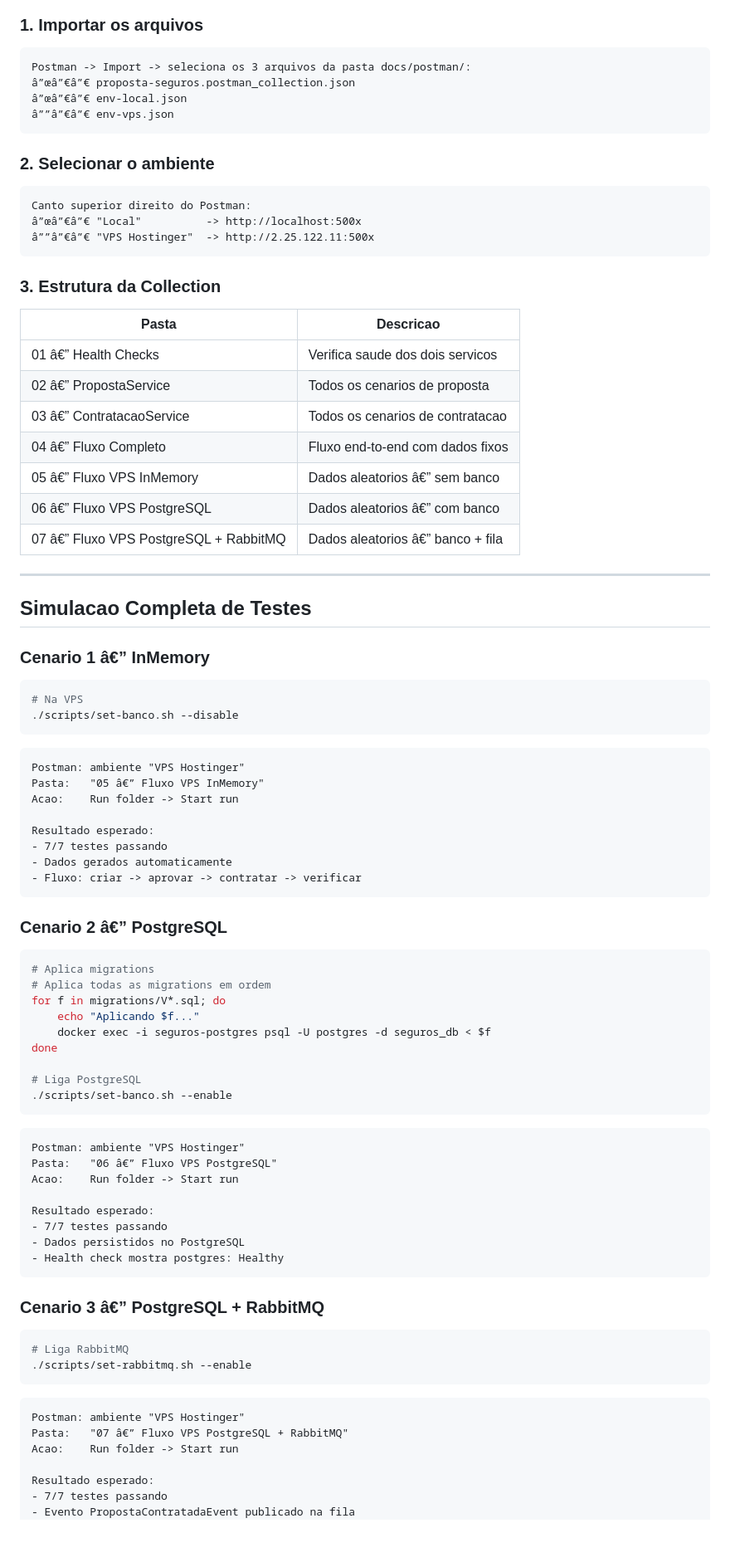
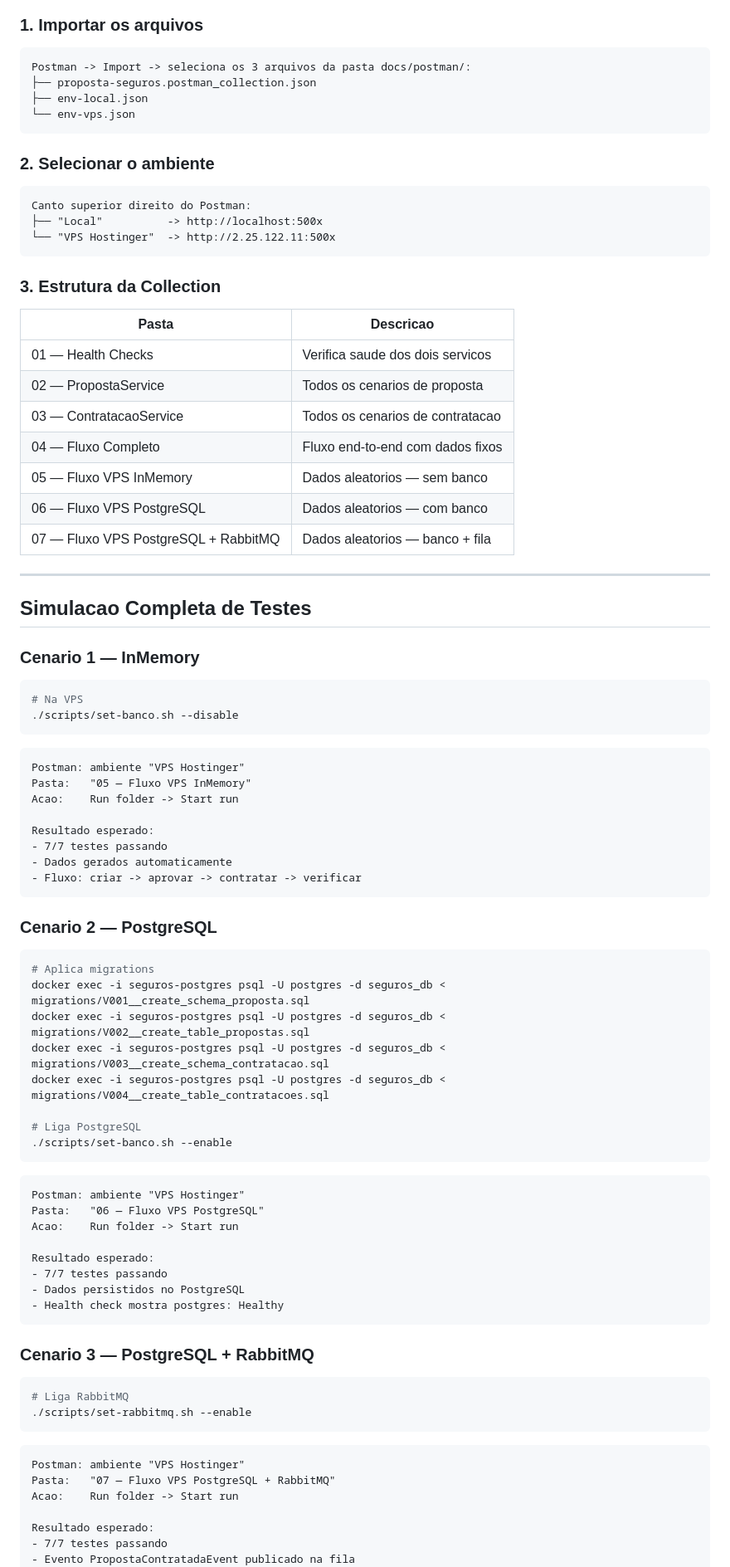
Before and after one commit to josehelioaraujo/proposta-seguros, a Markdown page: README.md, the part around one of its changes. Shown at 83% size. GitHub-like rendering; blank space fills up the shorter version.

````diff
--- a/README.md
+++ b/README.md
@@ -210,36 +209,36 @@ total: 13 | falhou: 0 | bem-sucedido: 13
 
 ```
 Postman -> Import -> seleciona os 3 arquivos da pasta docs/postman/:
-â”œâ”€â”€ proposta-seguros.postman_collection.json
-â”œâ”€â”€ env-local.json
-â””â”€â”€ env-vps.json
+├── proposta-seguros.postman_collection.json
+├── env-local.json
+└── env-vps.json
 ```
 
 ### 2. Selecionar o ambiente
 
 ```
 Canto superior direito do Postman:
-â”œâ”€â”€ "Local"          -> http://localhost:500x
-â””â”€â”€ "VPS Hostinger"  -> http://2.25.122.11:500x
+├── "Local"          -> http://localhost:500x
+└── "VPS Hostinger"  -> http://2.25.122.11:500x
 ```
 
 ### 3. Estrutura da Collection
 
 | Pasta | Descricao |
 |-------|-----------|
-| 01 â€” Health Checks | Verifica saude dos dois servicos |
-| 02 â€” PropostaService | Todos os cenarios de proposta |
-| 03 â€” ContratacaoService | Todos os cenarios de contratacao |
-| 04 â€” Fluxo Completo | Fluxo end-to-end com dados fixos |
-| 05 â€” Fluxo VPS InMemory | Dados aleatorios â€” sem banco |
-| 06 â€” Fluxo VPS PostgreSQL | Dados aleatorios â€” com banco |
-| 07 â€” Fluxo VPS PostgreSQL + RabbitMQ | Dados aleatorios â€” banco + fila |
+| 01 — Health Checks | Verifica saude dos dois servicos |
+| 02 — PropostaService | Todos os cenarios de proposta |
+| 03 — ContratacaoService | Todos os cenarios de contratacao |
+| 04 — Fluxo Completo | Fluxo end-to-end com dados fixos |
+| 05 — Fluxo VPS InMemory | Dados aleatorios — sem banco |
+| 06 — Fluxo VPS PostgreSQL | Dados aleatorios — com banco |
+| 07 — Fluxo VPS PostgreSQL + RabbitMQ | Dados aleatorios — banco + fila |
 
 ---
 
 ## Simulacao Completa de Testes
 
-### Cenario 1 â€” InMemory
+### Cenario 1 — InMemory
 
 ```bash
 # Na VPS
@@ -248,7 +247,7 @@ Canto superior direito do Postman:
 
 ```
 Postman: ambiente "VPS Hostinger"
-Pasta:   "05 â€” Fluxo VPS InMemory"
+Pasta:   "05 — Fluxo VPS InMemory"
 Acao:    Run folder -> Start run
 
 Resultado esperado:
@@ -257,15 +256,14 @@ Resultado esperado:
 - Fluxo: criar -> aprovar -> contratar -> verificar
 ```
 
-### Cenario 2 â€” PostgreSQL
+### Cenario 2 — PostgreSQL
 
 ```bash
 # Aplica migrations
-# Aplica todas as migrations em ordem
-for f in migrations/V*.sql; do
-    echo "Aplicando $f..."
-    docker exec -i seguros-postgres psql -U postgres -d seguros_db < $f
-done
+docker exec -i seguros-postgres psql -U postgres -d seguros_db < migrations/V001__create_schema_proposta.sql
+docker exec -i seguros-postgres psql -U postgres -d seguros_db < migrations/V002__create_table_propostas.sql
+docker exec -i seguros-postgres psql -U postgres -d seguros_db < migrations/V003__create_schema_contratacao.sql
+docker exec -i seguros-postgres psql -U postgres -d seguros_db < migrations/V004__create_table_contratacoes.sql
 
 # Liga PostgreSQL
 ./scripts/set-banco.sh --enable
@@ -273,7 +271,7 @@ done
 
 ```
 Postman: ambiente "VPS Hostinger"
-Pasta:   "06 â€” Fluxo VPS PostgreSQL"
+Pasta:   "06 — Fluxo VPS PostgreSQL"
 Acao:    Run folder -> Start run
 
 Resultado esperado:
@@ -282,7 +280,7 @@ Resultado esperado:
 - Health check mostra postgres: Healthy
 ```
 
-### Cenario 3 â€” PostgreSQL + RabbitMQ
+### Cenario 3 — PostgreSQL + RabbitMQ
 
 ```bash
 # Liga RabbitMQ
@@ -291,7 +289,7 @@ Resultado esperado:
 
 ```
 Postman: ambiente "VPS Hostinger"
-Pasta:   "07 â€” Fluxo VPS PostgreSQL + RabbitMQ"
+Pasta:   "07 — Fluxo VPS PostgreSQL + RabbitMQ"
 Acao:    Run folder -> Start run
 
 Resultado esperado:
````
Also changed, not shown: other parts of README.md (+137 -37 lines).
